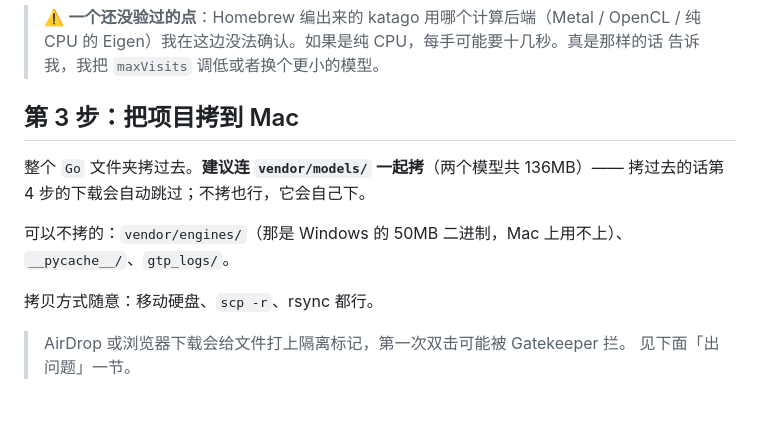
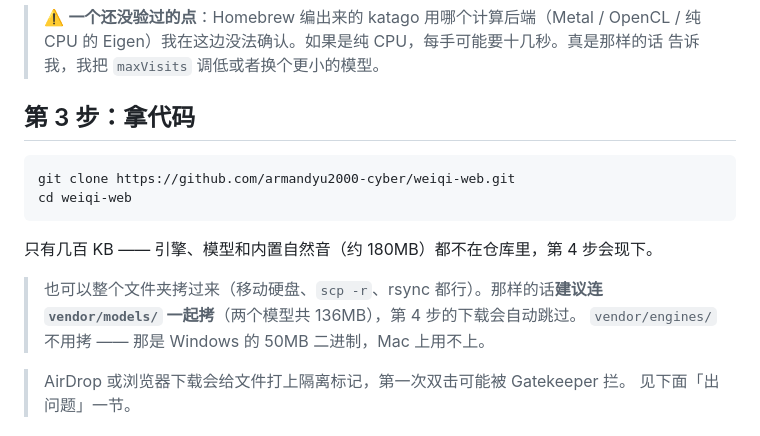
Before and after one commit to armandyu2000-cyber/weiqi-web, a Markdown page: macos/README-macOS.md, the part around the change. GitHub-like rendering; blank space fills up the shorter version.

````diff
--- a/macos/README-macOS.md
+++ b/macos/README-macOS.md
@@ -53,15 +53,18 @@ python3 -V
 > 纯 CPU 的 Eigen）我在这边没法确认。如果是纯 CPU，每手可能要十几秒。真是那样的话
 > 告诉我，我把 `maxVisits` 调低或者换个更小的模型。
 
-## 第 3 步：把项目拷到 Mac
+## 第 3 步：拿代码
 
-整个 `Go` 文件夹拷过去。**建议连 `vendor/models/` 一起拷**（两个模型共 136MB）——
-拷过去的话第 4 步的下载会自动跳过；不拷也行，它会自己下。
+```bash
+git clone https://github.com/armandyu2000-cyber/weiqi-web.git
+cd weiqi-web
+```
 
-可以不拷的：`vendor/engines/`（那是 Windows 的 50MB 二进制，Mac 上用不上）、
-`__pycache__/`、`gtp_logs/`。
+只有几百 KB —— 引擎、模型和内置自然音（约 180MB）都不在仓库里，第 4 步会现下。
 
-拷贝方式随意：移动硬盘、`scp -r`、rsync 都行。
+> 也可以整个文件夹拷过来（移动硬盘、`scp -r`、rsync 都行）。那样的话**建议连
+> `vendor/models/` 一起拷**（两个模型共 136MB），第 4 步的下载会自动跳过。
+> `vendor/engines/` 不用拷 —— 那是 Windows 的 50MB 二进制，Mac 上用不上。
 
 > AirDrop 或浏览器下载会给文件打上隔离标记，第一次双击可能被 Gatekeeper 拦。
 > 见下面「出问题」一节。
````
Also changed, not shown: CLAUDE.md (added, +103 -0 lines), macos/首次运行.md (added, +128 -0 lines).
